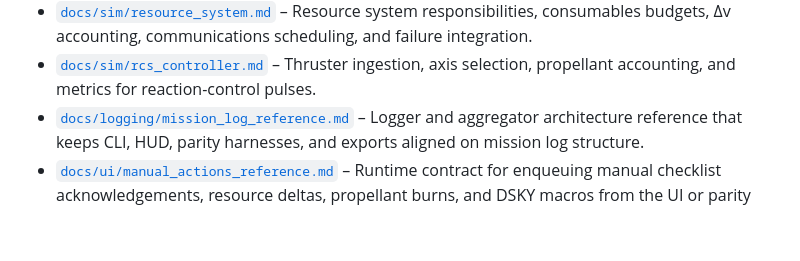
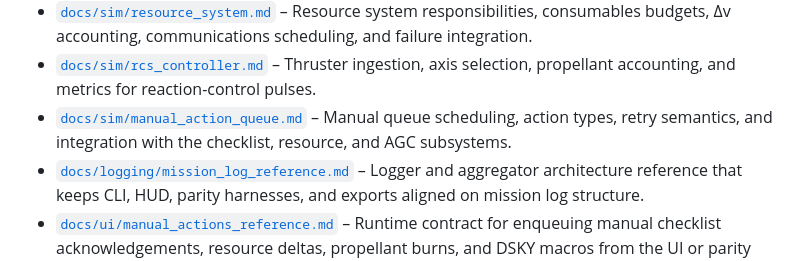
Before and after one commit to jwiedeman/Apollo64, a Markdown page: README.md, the part around the change. Drawn GitHub-style; blank space fills up the shorter version.

Commit message:
Document manual action queue architecture

```diff
--- a/README.md
+++ b/README.md
@@ -124,6 +124,7 @@ This repository has been reset to develop a real-time Apollo 11 mission simulato
 - [`docs/sim/failure_breadcrumbs.md`](docs/sim/failure_breadcrumbs.md) – Failure breadcrumb generators, data sources, and integration with the resource system and HUD export path.
 - [`docs/sim/resource_system.md`](docs/sim/resource_system.md) – Resource system responsibilities, consumables budgets, Δv accounting, communications scheduling, and failure integration.
 - [`docs/sim/rcs_controller.md`](docs/sim/rcs_controller.md) – Thruster ingestion, axis selection, propellant accounting, and metrics for reaction-control pulses.
+- [`docs/sim/manual_action_queue.md`](docs/sim/manual_action_queue.md) – Manual queue scheduling, action types, retry semantics, and integration with the checklist, resource, and AGC subsystems.
 - [`docs/logging/mission_log_reference.md`](docs/logging/mission_log_reference.md) – Logger and aggregator architecture reference that keeps CLI, HUD, parity harnesses, and exports aligned on mission log structure.
 - [`docs/ui/manual_actions_reference.md`](docs/ui/manual_actions_reference.md) – Runtime contract for enqueuing manual checklist acknowledgements, resource deltas, propellant burns, and DSKY macros from the UI or parity tooling.
 - [`docs/scoring/commander_rating.md`](docs/scoring/commander_rating.md) – Commander rating model, telemetry inputs, and weighting used by the simulation score system.
```
Also changed, not shown: docs/PROJECT_PLAN.md (+1 -1 lines), docs/sim/manual_action_queue.md (added, +85 -0 lines).
